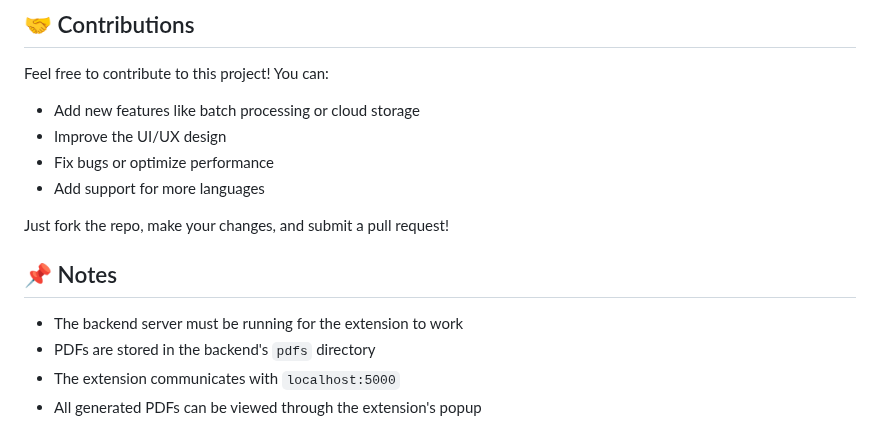
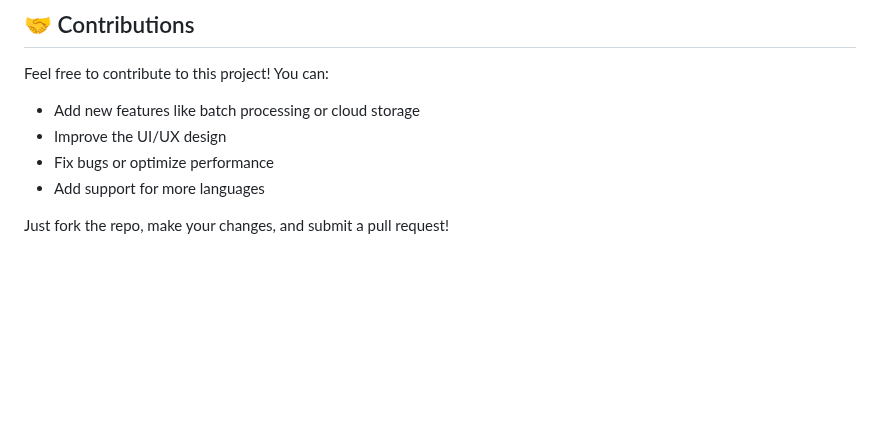
Before and after one commit to naresh-mahiya/webpage-to-pdf-extension, a Markdown page: README.md, the part around the change. GitHub-like rendering; blank space fills up the shorter version.

```diff
--- a/README.md
+++ b/README.md
@@ -156,10 +156,3 @@ Feel free to contribute to this project! You can:
 - Add support for more languages
 
 Just fork the repo, make your changes, and submit a pull request!
-
-## 📌 Notes
-
-- The backend server must be running for the extension to work
-- PDFs are stored in the backend's `pdfs` directory
-- The extension communicates with `localhost:5000`
-- All generated PDFs can be viewed through the extension's popup
```
